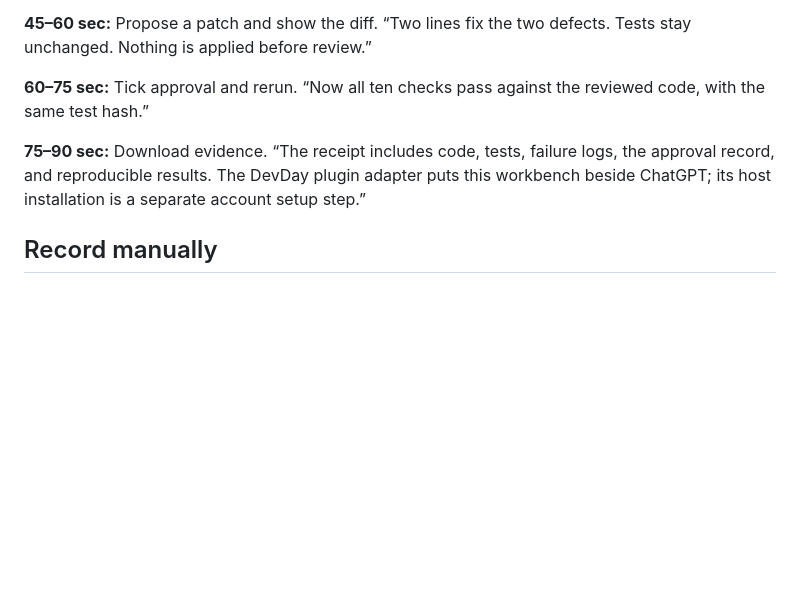
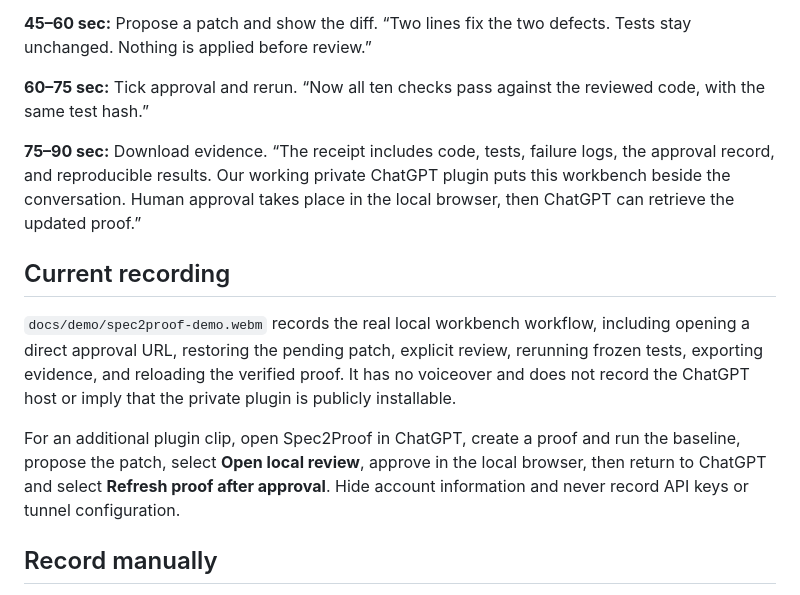
Before and after one commit to bismillahkani/spec2proof, a Markdown page: docs/DEMO.md, the part around the change. Drawn GitHub-style; blank space fills up the shorter version.

```diff
--- a/docs/DEMO.md
+++ b/docs/DEMO.md
@@ -12,7 +12,13 @@
 
 **60–75 sec:** Tick approval and rerun. “Now all ten checks pass against the reviewed code, with the same test hash.”
 
-**75–90 sec:** Download evidence. “The receipt includes code, tests, failure logs, the approval record, and reproducible results. The DevDay plugin adapter puts this workbench beside ChatGPT; its host installation is a separate account setup step.”
+**75–90 sec:** Download evidence. “The receipt includes code, tests, failure logs, the approval record, and reproducible results. Our working private ChatGPT plugin puts this workbench beside the conversation. Human approval takes place in the local browser, then ChatGPT can retrieve the updated proof.”
+
+## Current recording
+
+`docs/demo/spec2proof-demo.webm` records the real local workbench workflow, including opening a direct approval URL, restoring the pending patch, explicit review, rerunning frozen tests, exporting evidence, and reloading the verified proof. It has no voiceover and does not record the ChatGPT host or imply that the private plugin is publicly installable.
+
+For an additional plugin clip, open Spec2Proof in ChatGPT, create a proof and run the baseline, propose the patch, select **Open local review**, approve in the local browser, then return to ChatGPT and select **Refresh proof after approval**. Hide account information and never record API keys or tunnel configuration.
 
 ## Record manually
 
```
Also changed, not shown: README.md (+17 -5 lines), docs/PLUGIN_SETUP.md (+2 -0 lines), docs/demo/02-failures.png, docs/demo/03-review.png, docs/demo/04-proof.png, docs/demo/05-mobile.png, 9 other files.
